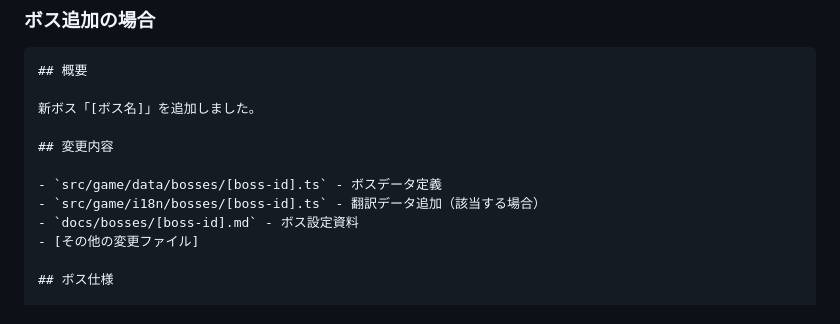
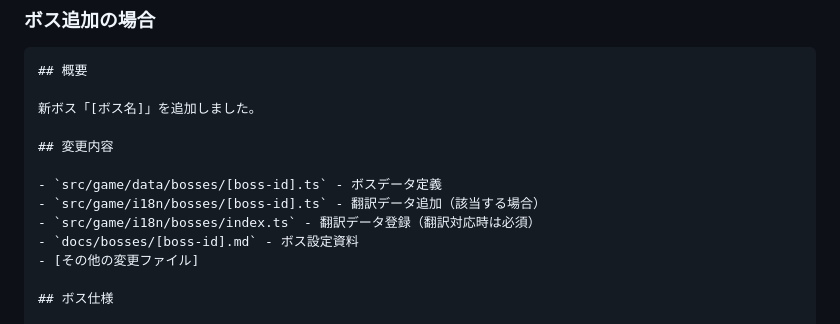
Before and after one commit to leftonbo/eel-rpg-game, a Markdown page: docs/rules/pull-request.md, the part around the change. Rendered like a GitHub page.

Commit message:
📝 i18n 対応周りの記述を追加
Co-authored-by: Copilot Autofix powered by AI <175728472+Copilot@users.noreply.github.com>

```diff
--- a/docs/rules/pull-request.md
+++ b/docs/rules/pull-request.md
@@ -89,6 +89,7 @@
 
 - `src/game/data/bosses/[boss-id].ts` - ボスデータ定義
 - `src/game/i18n/bosses/[boss-id].ts` - 翻訳データ追加（該当する場合）
+- `src/game/i18n/bosses/index.ts` - 翻訳データ登録（翻訳対応時は必須）
 - `docs/bosses/[boss-id].md` - ボス設定資料
 - [その他の変更ファイル]
 
```
